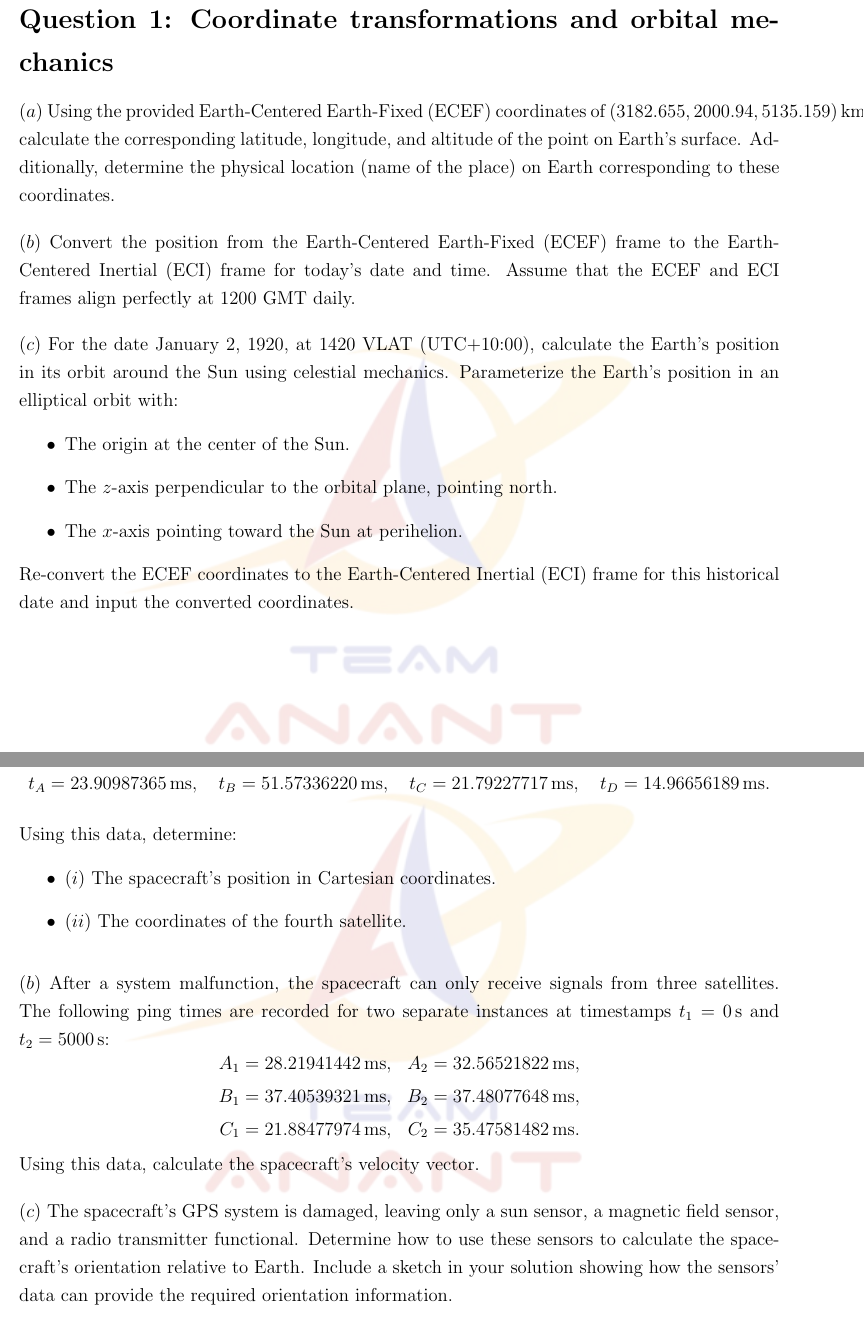
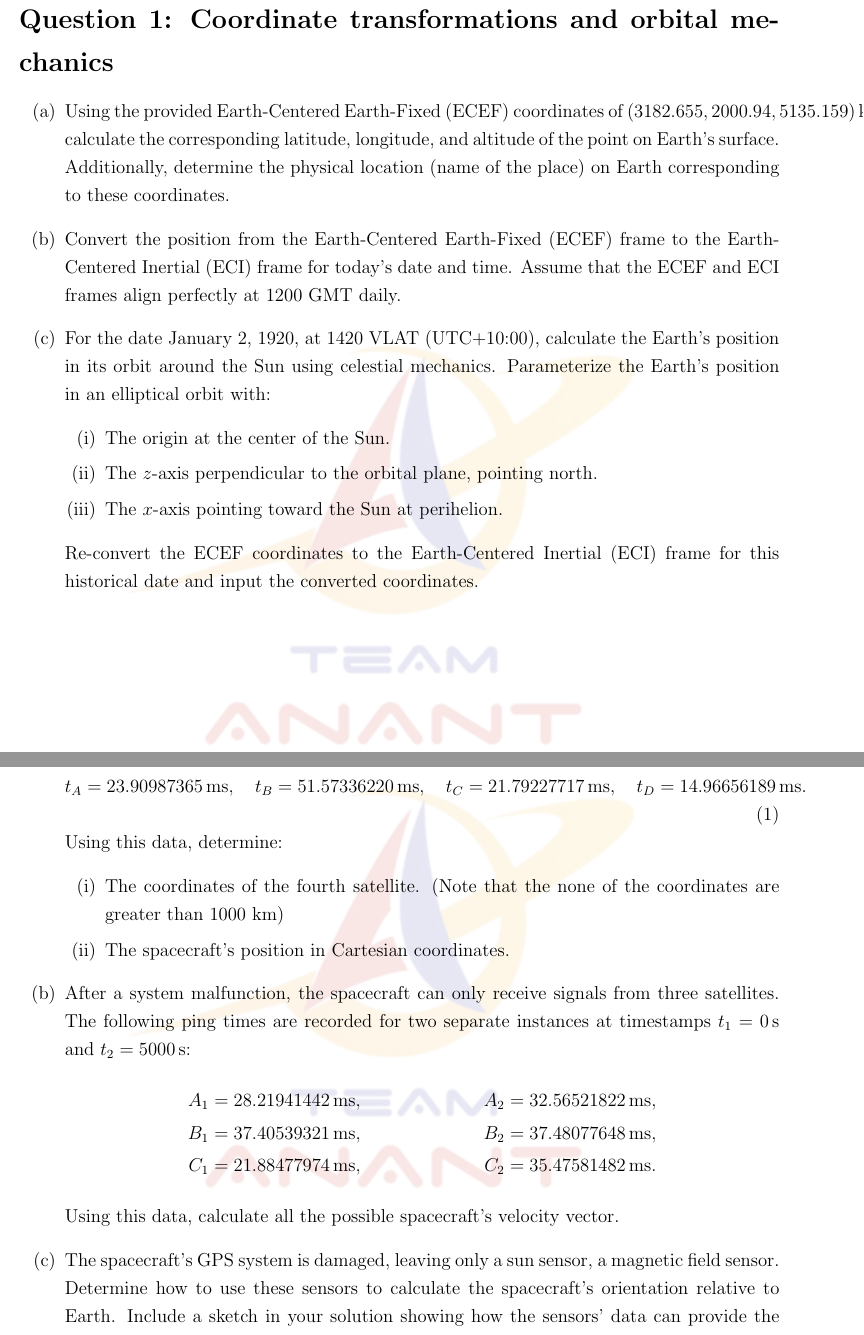
Before and after one commit to Prachannagven/Anant_Recruitments, a LaTeX problem sheet (ADCS/Storyless/Round_1_Recruitment_Paper/ADCS_R1_Recruitment_Paper.tex): two parts of pages 2 and 5 of 6, joined at a grey line, cut so that both start at the same text. Compiled offline with pdfLaTeX.

Commit message:
Formal Paper: Q1 Incomplete

```diff
--- a/ADCS/Storyless/Round_1_Recruitment_Paper/ADCS_R1_Recruitment_Paper.tex
+++ b/ADCS/Storyless/Round_1_Recruitment_Paper/ADCS_R1_Recruitment_Paper.tex
@@ -102,22 +102,17 @@ Contact Details:
 
 \section*{Question 1: Coordinate transformations and orbital mechanics}
 
-\noindent $(a)$ Using the provided Earth-Centered Earth-Fixed (ECEF) coordinates of $(3182.655, 2000.94, 5135.159) \, \text{km}$, calculate the corresponding latitude, longitude, and altitude of the point on Earth's surface. Additionally, determine the physical location (name of the place) on Earth corresponding to these coordinates.
-
-\bigskip
-
-\noindent $(b)$ Convert the position from the Earth-Centered Earth-Fixed (ECEF) frame to the Earth-Centered Inertial (ECI) frame for today's date and time. Assume that the ECEF and ECI frames align perfectly at 1200 GMT daily.
-
-\bigskip
-
-\noindent $(c)$ For the date January 2, 1920, at 1420 VLAT (UTC+10:00), calculate the Earth's position in its orbit around the Sun using celestial mechanics. Parameterize the Earth's position in an elliptical orbit with:
-\begin{itemize}
+\begin{enumerate}[label = (\alph*)]
+	\item Using the provided Earth-Centered Earth-Fixed (ECEF) coordinates of $(3182.655, 2000.94, 5135.159) \, \text{km}$, calculate the corresponding latitude, longitude, and altitude of the point on Earth's surface. Additionally, determine the physical location (name of the place) on Earth corresponding to these coordinates.
+	\item Convert the position from the Earth-Centered Earth-Fixed (ECEF) frame to the Earth-Centered Inertial (ECI) frame for today's date and time. Assume that the ECEF and ECI frames align perfectly at 1200 GMT daily.
+	\item For the date January 2, 1920, at 1420 VLAT (UTC+10:00), calculate the Earth's position in its orbit around the Sun using celestial mechanics. Parameterize the Earth's position in an elliptical orbit with:
+	\begin{enumerate}[label = (\roman*)]
 		\item The origin at the center of the Sun.
 		\item The \( z \)-axis perpendicular to the orbital plane, pointing north.
 		\item The \( x \)-axis pointing toward the Sun at perihelion.
-\end{itemize}
+	\end{enumerate}
 	Re-convert the ECEF coordinates to the Earth-Centered Inertial (ECI) frame for this historical date and input the converted coordinates.
-
+\end{enumerate}
 
 	\pagebreak
 
@@ -254 +242,2 @@ Re-convert the ECEF coordinates to the Earth-Centered Inertial (ECI) frame for t
 	The fourth satellite's coordinates are unknown but follow the symmetry rule: \(x = y = z\). The signal travel times to the spacecraft from the four satellites are as follows:
+	\begin{equation}
@@ -257,28 +245,24 @@ t_A = 23.90987365 \, \text{ms}, \quad
 	t_B = 51.57336220 \, \text{ms}, \quad
 	t_C = 21.79227717 \, \text{ms}, \quad
 	t_D = 14.96656189 \, \text{ms}.
-\]
+	\end{equation}
 	Using this data, determine:
-\begin{itemize}
-    \item $(i)$ The spacecraft's position in Cartesian coordinates.
-    \item $(ii)$ The coordinates of the fourth satellite.
-\end{itemize}
+	\begin{enumerate}[label = (\roman*)]
+		\item The coordinates of the fourth satellite. (Note that the none of the coordinates are greater than 1000 km)
+		\item The spacecraft's position in Cartesian coordinates.
+	\end{enumerate}
 
-\bigskip
-
-\noindent $(b)$ After a system malfunction, the spacecraft can only receive signals from three satellites. The following ping times are recorded for two separate instances at timestamps \(t_1 = 0 \, \text{s}\) and \(t_2 = 5000 \, \text{s}\):
-\[
-\begin{aligned}
+	\item After a system malfunction, the spacecraft can only receive signals from three satellites. The following ping times are recorded for two separate instances at timestamps \(t_1 = 0 \, \text{s}\) and \(t_2 = 5000 \, \text{s}\):
+	\begin{align*}
 		A_1 &= 28.21941442 \, \text{ms}, & A_2 &= 32.56521822 \, \text{ms}, \\
 		B_1 &= 37.40539321 \, \text{ms}, & B_2 &= 37.48077648 \, \text{ms}, \\
 		C_1 &= 21.88477974 \, \text{ms}, & C_2 &= 35.47581482 \, \text{ms}.
-\end{aligned}
-\]
-Using this data, calculate the spacecraft's velocity vector.
+	\end{align*}
+	Using this data, calculate all the possible spacecraft's velocity vector.
 
-\bigskip
+	\item The spacecraft's GPS system is damaged, leaving only a sun sensor, a magnetic field sensor. Determine how to use these sensors to calculate the spacecraft's orientation relative to Earth. Include a sketch in your solution showing how the sensors' data can provide the required orientation information.
+\end{enumerate}
 
-\noindent $(c)$ The spacecraft's GPS system is damaged, leaving only a sun sensor, a magnetic field sensor, and a radio transmitter functional. Determine how to use these sensors to calculate the spacecraft's orientation relative to Earth. Include a sketch in your solution showing how the sensors' data can provide the required orientation information.
 
 \pagebreak
 \section*{Question 4: Position estimation and prediction}
```
Also changed, not shown: ADCS/Storyless/Round_1_Recruitment_Paper/ADCS_R1_Recruitment_Paper.pdf, ADCS/Storyless/Round_1_Recruitment_Paper/ADCS_R1_Recruitment_Paper.tex (34 more changed lines), 3 other files. Lines whose indentation alone changed are shown as unchanged.
